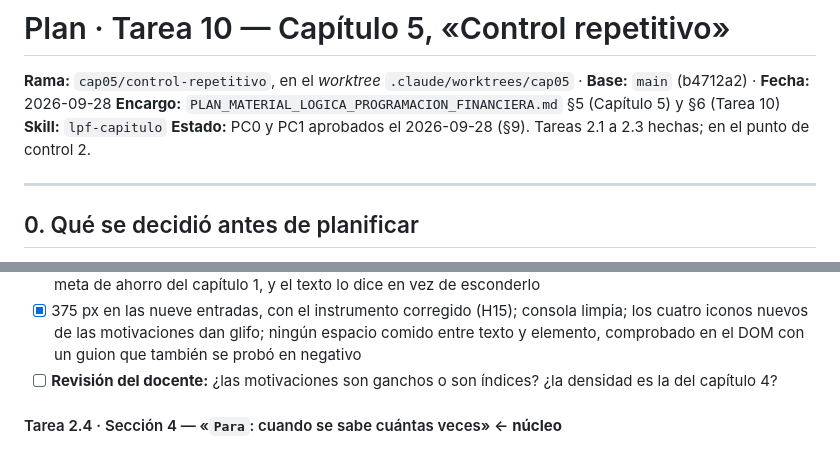
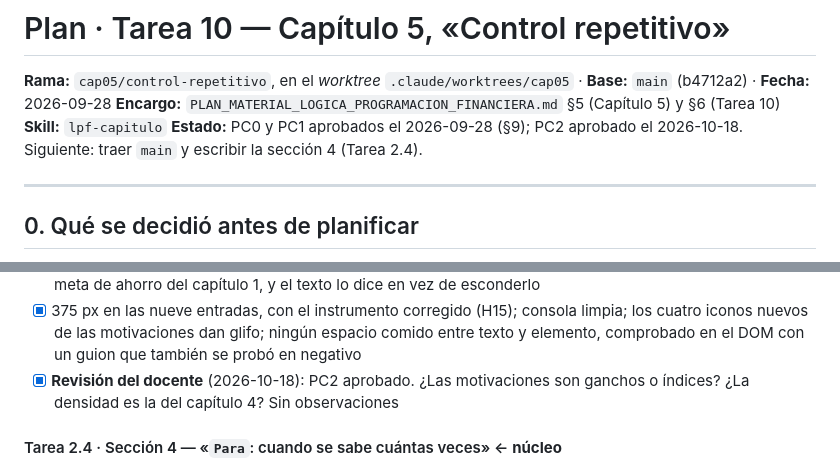
Before and after one commit to JotaMao1985/Usta_Logica-de-programaci-n-Financiera, a Markdown page: PLAN_TAREA10_CAPITULO_05.md, 2 parts joined by grey strips. GitHub-like rendering.

Commit message:
El plan del capítulo 5 registra la aprobación de su punto de control 2
Co-Authored-By: Claude Opus 5.5 <noreply@anthropic.com>

```diff
--- a/PLAN_TAREA10_CAPITULO_05.md
+++ b/PLAN_TAREA10_CAPITULO_05.md
@@ -3,7 +3,7 @@
 **Rama:** `cap05/control-repetitivo`, en el *worktree* `.claude/worktrees/cap05` · **Base:** `main` (b4712a2) · **Fecha:** 2026-09-28
 **Encargo:** `PLAN_MATERIAL_LOGICA_PROGRAMACION_FINANCIERA.md` §5 (Capítulo 5) y §6 (Tarea 10)
 **Skill:** `lpf-capitulo`
-**Estado:** PC0 y PC1 aprobados el 2026-09-28 (§9). Tareas 2.1 a 2.3 hechas; en el punto de control 2.
+**Estado:** PC0 y PC1 aprobados el 2026-09-28 (§9); PC2 aprobado el 2026-10-18. Siguiente: traer `main` y escribir la sección 4 (Tarea 2.4).
 
 ---
 
@@ -621,8 +621,9 @@ vuelta más».
       consola limpia; los cuatro iconos nuevos de las motivaciones dan glifo;
       ningún espacio comido entre texto y elemento, comprobado en el DOM con un
       guion que también se probó en negativo
-- [ ] **Revisión del docente:** ¿las motivaciones son ganchos o son índices? ¿la
-      densidad es la del capítulo 4?
+- [x] **Revisión del docente** (2026-10-18): PC2 aprobado. ¿Las motivaciones
+      son ganchos o índices? ¿La densidad es la del capítulo 4? Sin
+      observaciones
 
 #### Tarea 2.4 · Sección 4 — «`Para`: cuando se sabe cuántas veces» ← **núcleo**
 La tabla de H4 y `AmortizacionPasoAPaso` (P1). **E3 de alto valor:** el
```
Also changed, not shown: other parts of PLAN_TAREA10_CAPITULO_05.md (+1 -1 lines).
